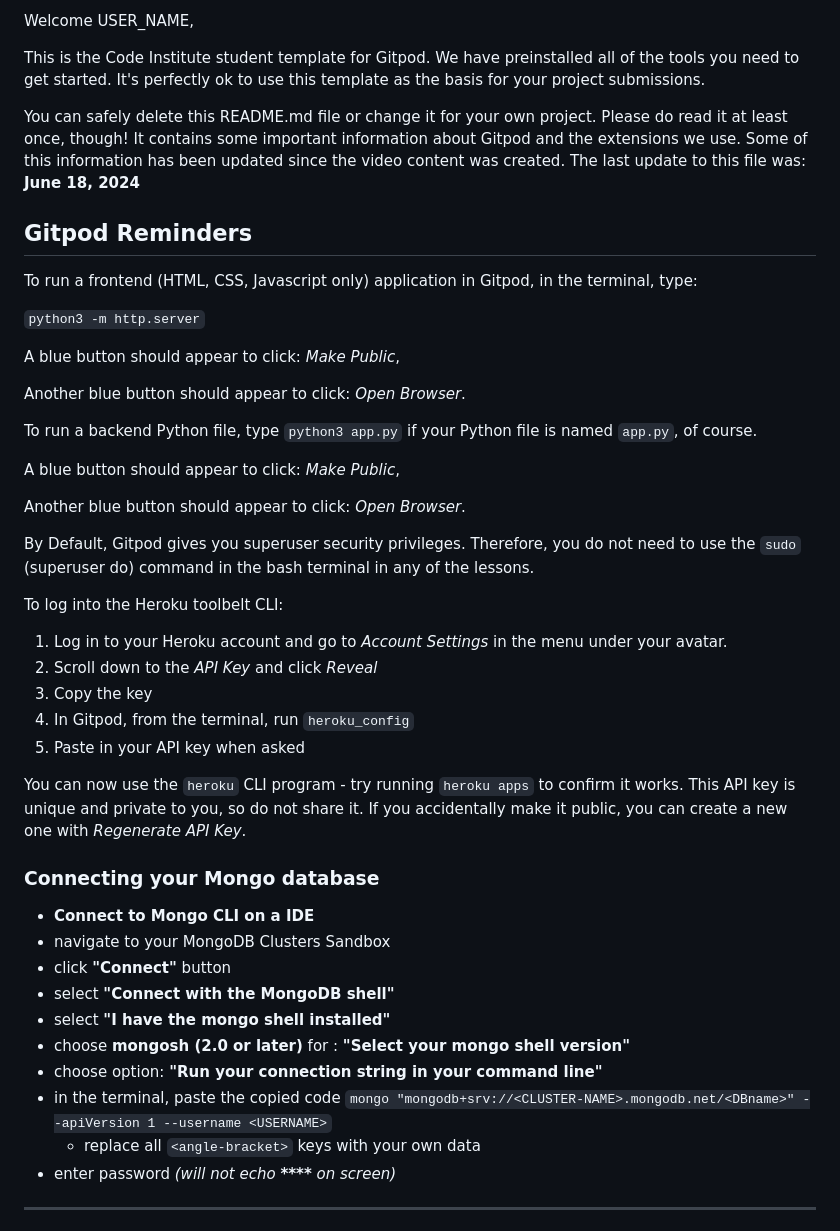
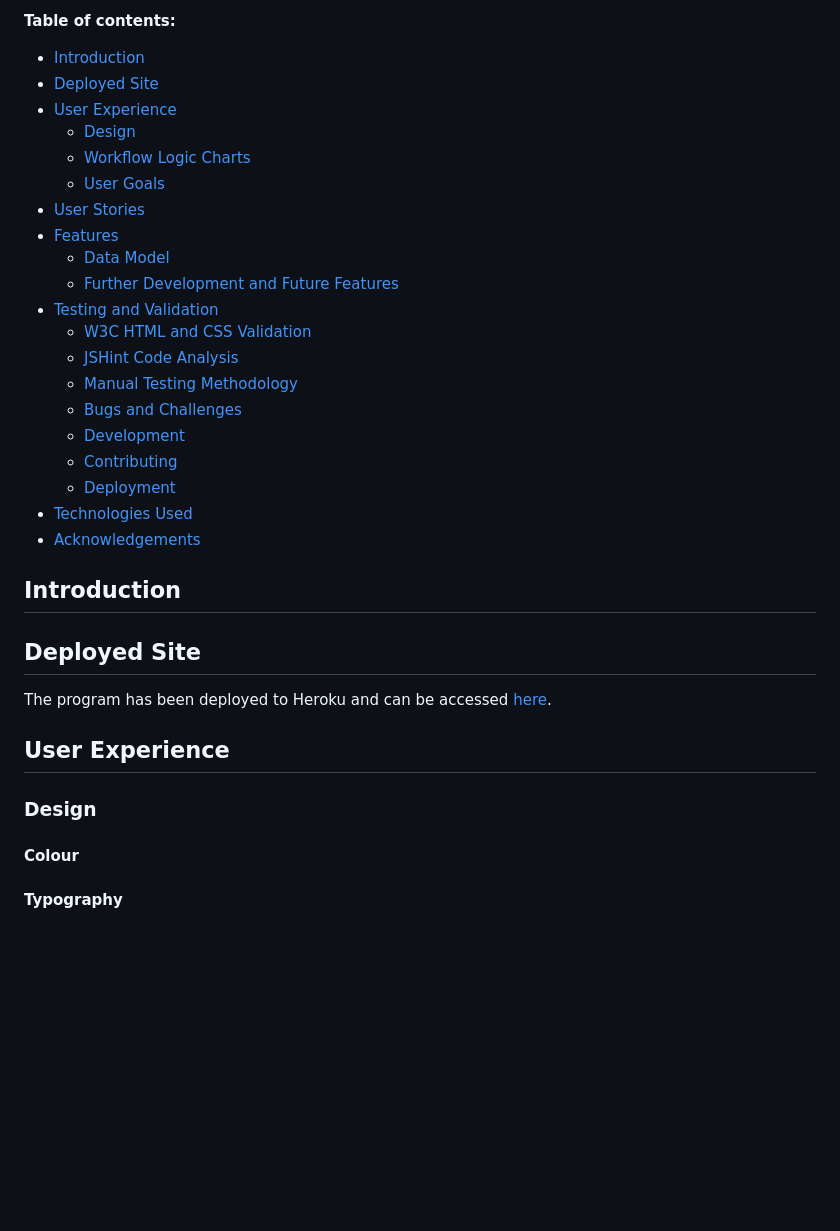
Before and after one commit to klchambers/pp5ecommerce, a Markdown page: README.md, the part around the change printed below. Rendered like a GitHub page; blank space fills up the shorter version.

Commit message:
Docs: Update README with User Stories

```diff
--- a/README.md
+++ b/README.md
@@ -2,50 +2,51 @@
 
-Welcome USER_NAME,
+**Table of contents:**
 
-This is the Code Institute student template for Gitpod. We have preinstalled all of the tools you need to get started. It's perfectly ok to use this template as the basis for your project submissions.
+- [Introduction](#introduction)
+- [Deployed Site](#deployed-site)
+- [User Experience](#user-experience)
+  - [Design](#design)
+  - [Workflow Logic Charts](#workflow-logic-charts)
+  - [User Goals](#user-goals)
+- [User Stories](#user-stories)
+- [Features](#features)
+  - [Data Model](#data-model)
+  - [Further Development and Future Features](#further-development-and-future-features)
+- [Testing and Validation](#testing-and-validation)
+  - [W3C HTML and CSS Validation](#w3c-html-and-css-validation)
+  - [JSHint Code Analysis](#jshint-code-analysis)
+  - [Manual Testing Methodology](#manual-testing-methodology)
+  - [Bugs and Challenges](#bugs-and-challenges)
+  - [Development](#development)
+  - [Contributing](#contributing)
+  - [Deployment](#deployment)
+- [Technologies Used](#technologies-used)
+- [Acknowledgements](#acknowledgements)
 
-You can safely delete this README.md file or change it for your own project. Please do read it at least once, though! It contains some important information about Gitpod and the extensions we use. Some of this information has been updated since the video content was created. The last update to this file was: **June 18, 2024**
+<a id=introduction></a>
 
-## Gitpod Reminders
+## Introduction
 
-To run a frontend (HTML, CSS, Javascript only) application in Gitpod, in the terminal, type:
 
-`python3 -m http.server`
 
-A blue button should appear to click: _Make Public_,
+<a id=deployed-site></a>
 
-Another blue button should appear to click: _Open Browser_.
+## Deployed Site
 
-To run a backend Python file, type `python3 app.py` if your Python file is named `app.py`, of course.
+The program has been deployed to Heroku and can be accessed [here]().
 
-A blue button should appear to click: _Make Public_,
+<a id=user-experience></a>
 
-Another blue button should appear to click: _Open Browser_.
+## User Experience
 
-By Default, Gitpod gives you superuser security privileges. Therefore, you do not need to use the `sudo` (superuser do) command in the bash terminal in any of the lessons.
+<a id=design></a>
 
-To log into the Heroku toolbelt CLI:
+### Design
 
-1. Log in to your Heroku account and go to *Account Settings* in the menu under your avatar.
-2. Scroll down to the *API Key* and click *Reveal*
-3. Copy the key
-4. In Gitpod, from the terminal, run `heroku_config`
-5. Paste in your API key when asked
+#### Colour
 
-You can now use the `heroku` CLI program - try running `heroku apps` to confirm it works. This API key is unique and private to you, so do not share it. If you accidentally make it public, you can create a new one with _Regenerate API Key_.
 
-### Connecting your Mongo database
+#### Typography
 
-- **Connect to Mongo CLI on a IDE**
-- navigate to your MongoDB Clusters Sandbox
-- click **"Connect"** button
-- select **"Connect with the MongoDB shell"**
-- select **"I have the mongo shell installed"**
-- choose **mongosh (2.0 or later)** for : **"Select your mongo shell version"**
-- choose option: **"Run your connection string in your command line"**
-- in the terminal, paste the copied code `mongo "mongodb+srv://<CLUSTER-NAME>.mongodb.net/<DBname>" --apiVersion 1 --username <USERNAME>`
-  - replace all `<angle-bracket>` keys with your own data
-- enter password _(will not echo **\*\*\*\*** on screen)_
 
-------
 
```
Also changed, not shown: other parts of README.md (+254 -44 lines).
